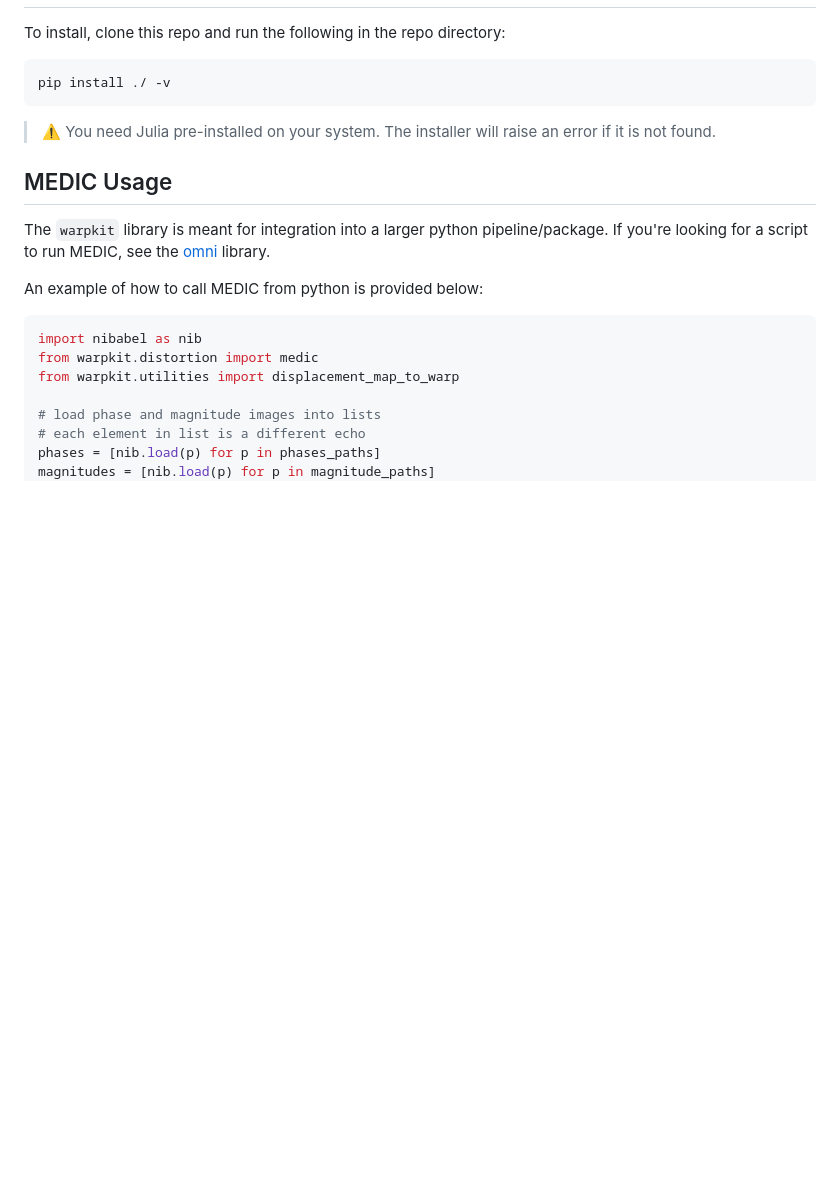
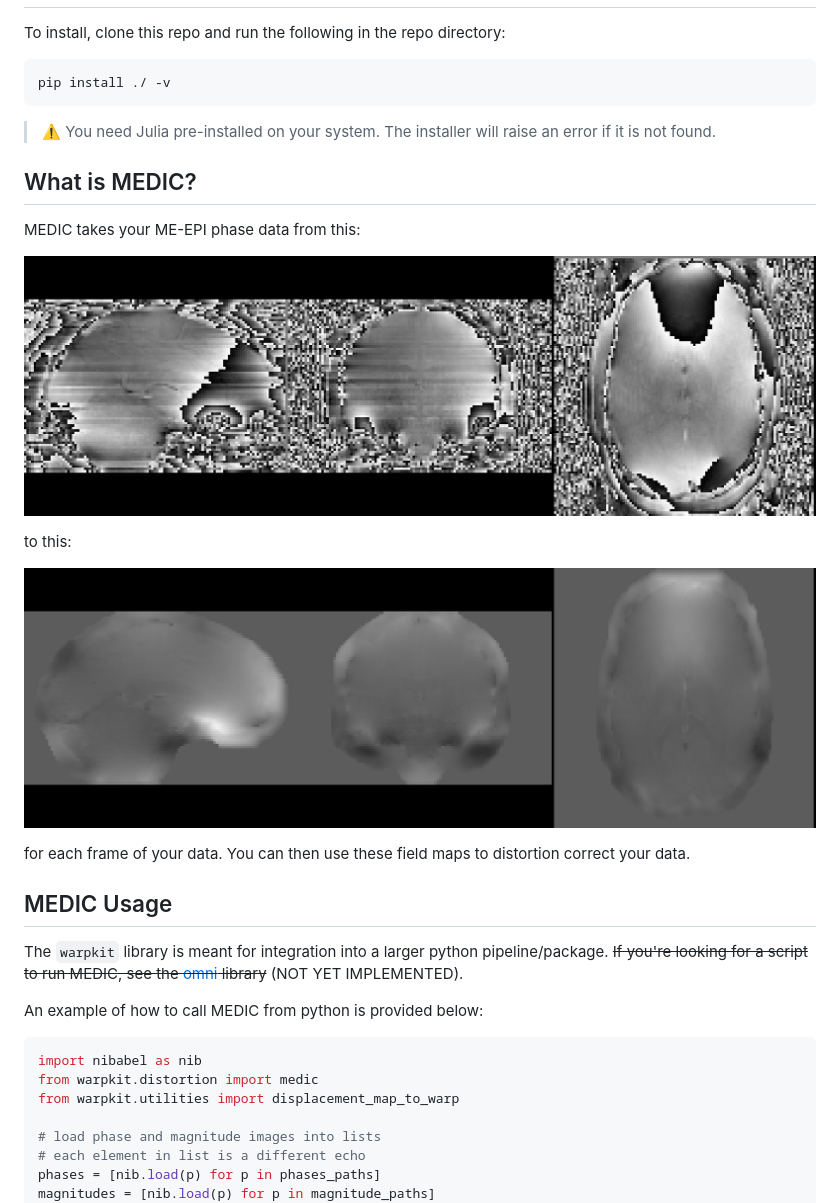
Before and after one commit to vanandrew/warpkit, a Markdown page: README.md, the part around the change. Drawn GitHub-style; pictures changed too: notes/fmap.png (added), notes/phase.png (added); blank space fills up the shorter version.

Commit message:
:memo: update README with screenshots

````diff
--- a/README.md
+++ b/README.md
@@ -13,9 +13,21 @@ pip install ./ -v
 ```
 > :warning: You need Julia pre-installed on your system. The installer will raise an error if it is not found.
 
+## What is MEDIC?
+
+MEDIC takes your ME-EPI phase data from this:
+
+![phase](notes/phase.png)
+
+to this:
+
+![field map](notes/fmap.png)
+
+for each frame of your data. You can then use these field maps to distortion correct your data.
+
 ## MEDIC Usage
-The `warpkit` library is meant for integration into a larger python pipeline/package. If you're looking for a script to
-run MEDIC, see the [omni](https://gitlab.com/vanandrew/omni) library.
+The `warpkit` library is meant for integration into a larger python pipeline/package. ~~If you're looking for a script to
+run MEDIC, see the [omni](https://gitlab.com/vanandrew/omni) library~~ (NOT YET IMPLEMENTED).
 
 An example of how to call MEDIC from python is provided below:
 ```python
````
